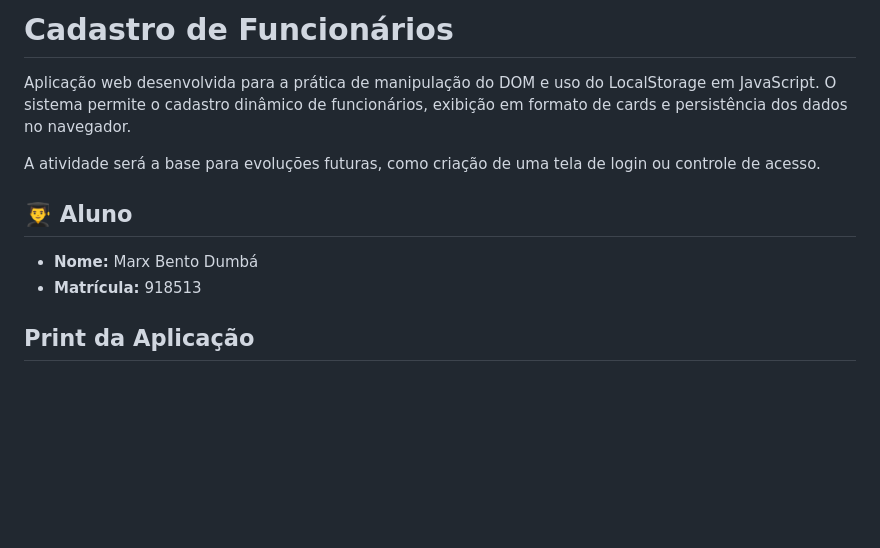
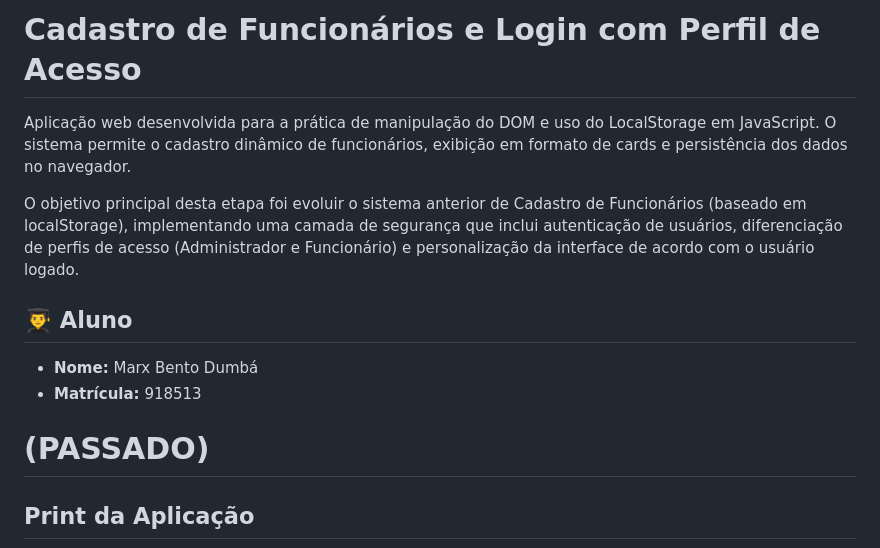
Before and after one commit to marxz37/Atividade---LocalStorage-e-Cadastro-de-Funcion-rios, a Markdown page: README.md, the part around one of its changes. Drawn GitHub-style; blank space fills up the shorter version.

```diff
--- a/README.md
+++ b/README.md
@@ -1,14 +1,15 @@
-# Cadastro de Funcionários
+# Cadastro de Funcionários e Login com Perfil de Acesso
 
 Aplicação web desenvolvida para a prática de manipulação do DOM e uso do LocalStorage em JavaScript. O sistema permite o cadastro dinâmico de funcionários, exibição em formato de cards e persistência dos dados no navegador.
 
-A atividade será a base para evoluções futuras, como criação de uma tela de login ou controle de acesso.
+O objetivo principal desta etapa foi evoluir o sistema anterior de Cadastro de Funcionários (baseado em localStorage), implementando uma camada de segurança que inclui autenticação de usuários, diferenciação de perfis de acesso (Administrador e Funcionário) e personalização da interface de acordo com o usuário logado.
 
 ## 👨‍🎓 Aluno
 
 * **Nome:** Marx Bento Dumbá
 * **Matrícula:** 918513
 
+# (PASSADO)
 ## Print da Aplicação
 
 ![Print da Aplicação](/img/Print_Aplicacao.png)
```
Also changed, not shown: other parts of README.md (+10 -0 lines), img/Print_Cadastro.png (added), img/Print_Login.png (added), 7 other files.
